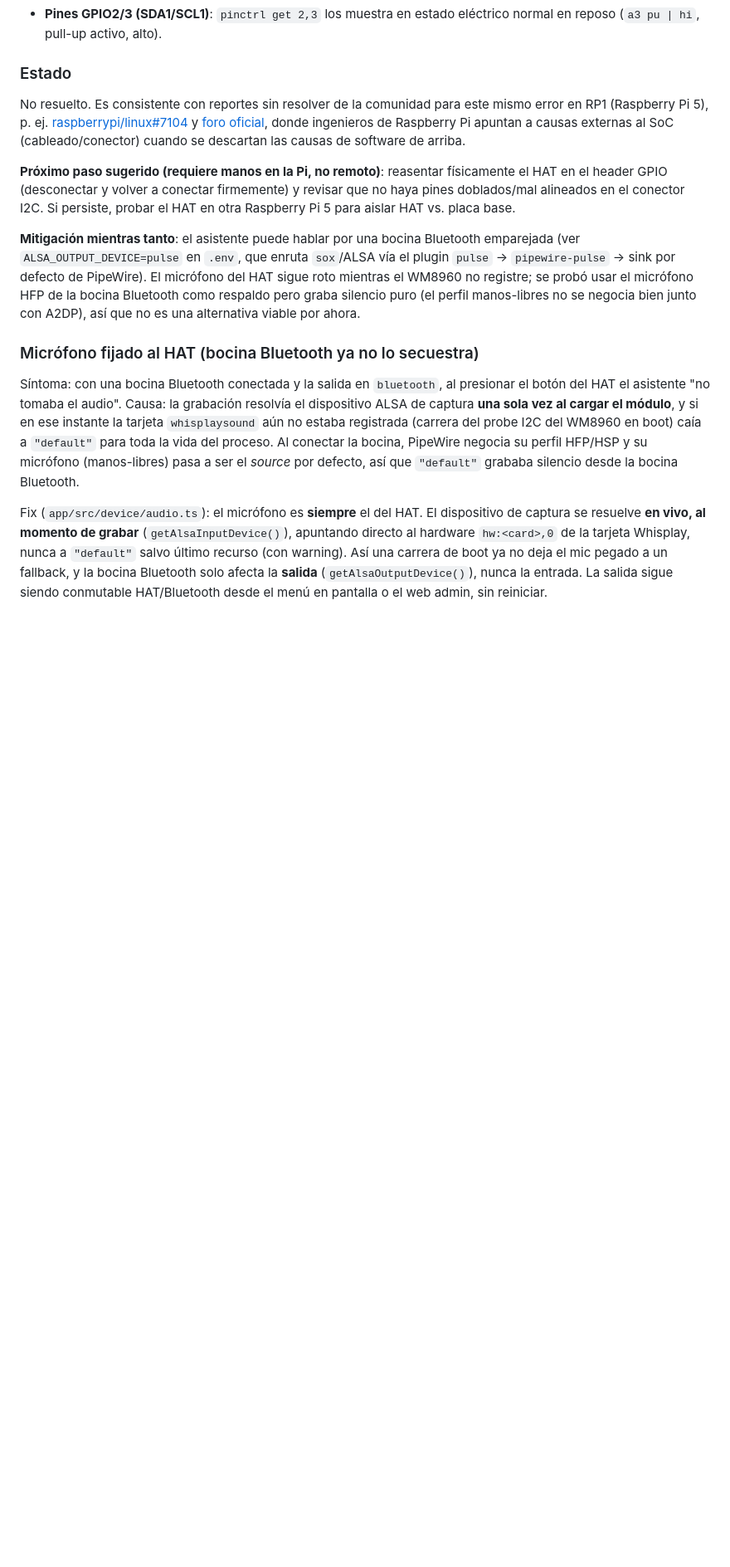
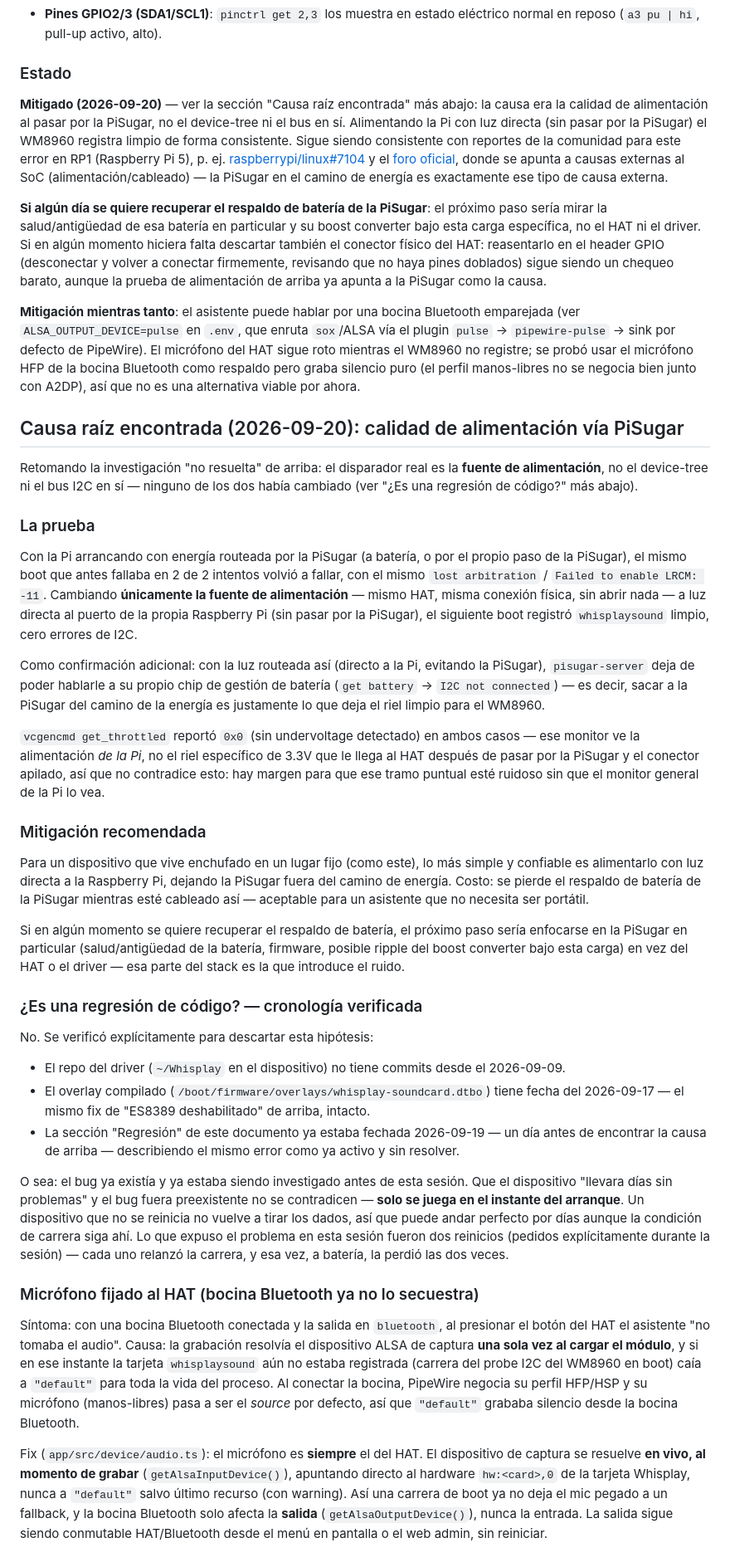
Before and after one commit to mrebola/akbal-pi, a Markdown page: docs/whisplay-audio-fix.md, the part around the change. Shown at 83% size. Rendered like a GitHub page; blank space fills up the shorter version.

Commit message:
docs: root-cause the WM8960 boot race to PiSugar power-path noise
Found it by A/B testing the one variable nobody had tried: power source.
Same HAT, same connections, only difference is powering the Pi directly
vs. through the PiSugar — direct power registers whisplaysound cleanly
every time, PiSugar-routed power (battery or pass-through) loses the
"lost arbitration"/LRCM race intermittently. Confirmed further by
pisugar-server itself losing I2C to its own battery chip once the PiSugar
is out of the power path.

Also verified this isn't an app-layer regression: the driver repo has no
commits since 2026-09-09, the overlay is dated 2026-09-17, and this doc's
own "Regresión" section was already dated 2026-09-19 — a day before this
session. It's a boot-time-only race, so a device that stays up for days
without rebooting shows no symptoms regardless.

```diff
--- a/docs/whisplay-audio-fix.md
+++ b/docs/whisplay-audio-fix.md
@@ -113,18 +113,24 @@ escribir el registro de reset/LRCM.
 
 ### Estado
 
-No resuelto. Es consistente con reportes sin resolver de la comunidad para
-este mismo error en RP1 (Raspberry Pi 5), p. ej.
-[raspberrypi/linux#7104](https://github.com/raspberrypi/linux/issues/7104) y
-[foro oficial](https://forums.raspberrypi.com/viewtopic.php?t=396693), donde
-ingenieros de Raspberry Pi apuntan a causas externas al SoC (cableado/conector)
-cuando se descartan las causas de software de arriba.
+**Mitigado (2026-09-20)** — ver la sección "Causa raíz encontrada" más abajo:
+la causa era la calidad de alimentación al pasar por la PiSugar, no el
+device-tree ni el bus en sí. Alimentando la Pi con luz directa (sin pasar
+por la PiSugar) el WM8960 registra limpio de forma consistente. Sigue siendo
+consistente con reportes de la comunidad para este error en RP1 (Raspberry
+Pi 5), p. ej. [raspberrypi/linux#7104](https://github.com/raspberrypi/linux/issues/7104)
+y el [foro oficial](https://forums.raspberrypi.com/viewtopic.php?t=396693),
+donde se apunta a causas externas al SoC (alimentación/cableado) — la
+PiSugar en el camino de energía es exactamente ese tipo de causa externa.
 
-**Próximo paso sugerido (requiere manos en la Pi, no remoto)**: reasentar
-físicamente el HAT en el header GPIO (desconectar y volver a conectar
-firmemente) y revisar que no haya pines doblados/mal alineados en el conector
-I2C. Si persiste, probar el HAT en otra Raspberry Pi 5 para aislar HAT vs.
-placa base.
+**Si algún día se quiere recuperar el respaldo de batería de la PiSugar**:
+el próximo paso sería mirar la salud/antigüedad de esa batería en particular
+y su boost converter bajo esta carga específica, no el HAT ni el driver. Si
+en algún momento hiciera falta descartar también el conector físico del
+HAT: reasentarlo en el header GPIO (desconectar y volver a conectar
+firmemente, revisando que no haya pines doblados) sigue siendo un chequeo
+barato, aunque la prueba de alimentación de arriba ya apunta a la PiSugar
+como la causa.
 
 **Mitigación mientras tanto**: el asistente puede hablar por una bocina
 Bluetooth emparejada (ver `ALSA_OUTPUT_DEVICE=pulse` en `.env`, que enruta
@@ -133,6 +139,69 @@ PipeWire). El micrófono del HAT sigue roto mientras el WM8960 no registre; se
 probó usar el micrófono HFP de la bocina Bluetooth como respaldo pero graba
 silencio puro (el perfil manos-libres no se negocia bien junto con A2DP), así
 que no es una alternativa viable por ahora.
+
+## Causa raíz encontrada (2026-09-20): calidad de alimentación vía PiSugar
+
+Retomando la investigación "no resuelta" de arriba: el disparador real es la
+**fuente de alimentación**, no el device-tree ni el bus I2C en sí — ninguno
+de los dos había cambiado (ver "¿Es una regresión de código?" más abajo).
+
+### La prueba
+
+Con la Pi arrancando con energía routeada por la PiSugar (a batería, o por
+el propio paso de la PiSugar), el mismo boot que antes fallaba en 2 de 2
+intentos volvió a fallar, con el mismo `lost arbitration` /
+`Failed to enable LRCM: -11`. Cambiando **únicamente la fuente de
+alimentación** — mismo HAT, misma conexión física, sin abrir nada — a luz
+directa al puerto de la propia Raspberry Pi (sin pasar por la PiSugar), el
+siguiente boot registró `whisplaysound` limpio, cero errores de I2C.
+
+Como confirmación adicional: con la luz routeada así (directo a la Pi,
+evitando la PiSugar), `pisugar-server` deja de poder hablarle a su propio
+chip de gestión de batería (`get battery` → `I2C not connected`) — es decir,
+sacar a la PiSugar del camino de la energía es justamente lo que deja el
+riel limpio para el WM8960.
+
+`vcgencmd get_throttled` reportó `0x0` (sin undervoltage detectado) en
+ambos casos — ese monitor ve la alimentación *de la Pi*, no el riel
+específico de 3.3V que le llega al HAT después de pasar por la PiSugar y el
+conector apilado, así que no contradice esto: hay margen para que ese tramo
+puntual esté ruidoso sin que el monitor general de la Pi lo vea.
+
+### Mitigación recomendada
+
+Para un dispositivo que vive enchufado en un lugar fijo (como este), lo más
+simple y confiable es alimentarlo con luz directa a la Raspberry Pi,
+dejando la PiSugar fuera del camino de energía. Costo: se pierde el respaldo
+de batería de la PiSugar mientras esté cableado así — aceptable para un
+asistente que no necesita ser portátil.
+
+Si en algún momento se quiere recuperar el respaldo de batería, el próximo
+paso sería enfocarse en la PiSugar en particular (salud/antigüedad de la
+batería, firmware, posible ripple del boost converter bajo esta carga) en
+vez del HAT o el driver — esa parte del stack es la que introduce el ruido.
+
+### ¿Es una regresión de código? — cronología verificada
+
+No. Se verificó explícitamente para descartar esta hipótesis:
+
+- El repo del driver (`~/Whisplay` en el dispositivo) no tiene commits desde
+  el 2026-09-09.
+- El overlay compilado (`/boot/firmware/overlays/whisplay-soundcard.dtbo`)
+  tiene fecha del 2026-09-17 — el mismo fix de "ES8389 deshabilitado" de
+  arriba, intacto.
+- La sección "Regresión" de este documento ya estaba fechada 2026-09-19 —
+  un día antes de encontrar la causa de arriba — describiendo el mismo
+  error como ya activo y sin resolver.
+
+O sea: el bug ya existía y ya estaba siendo investigado antes de esta
+sesión. Que el dispositivo "llevara días sin problemas" y el bug fuera
+preexistente no se contradicen — **solo se juega en el instante del
+arranque**. Un dispositivo que no se reinicia no vuelve a tirar los dados,
+así que puede andar perfecto por días aunque la condición de carrera siga
+ahí. Lo que expuso el problema en esta sesión fueron dos reinicios
+(pedidos explícitamente durante la sesión) — cada uno relanzó la carrera, y
+esa vez, a batería, la perdió las dos veces.
 
 ### Micrófono fijado al HAT (bocina Bluetooth ya no lo secuestra)
 
```
